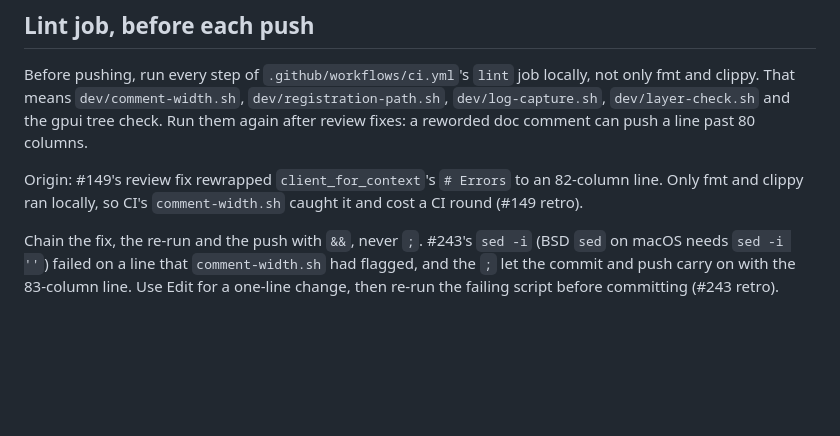
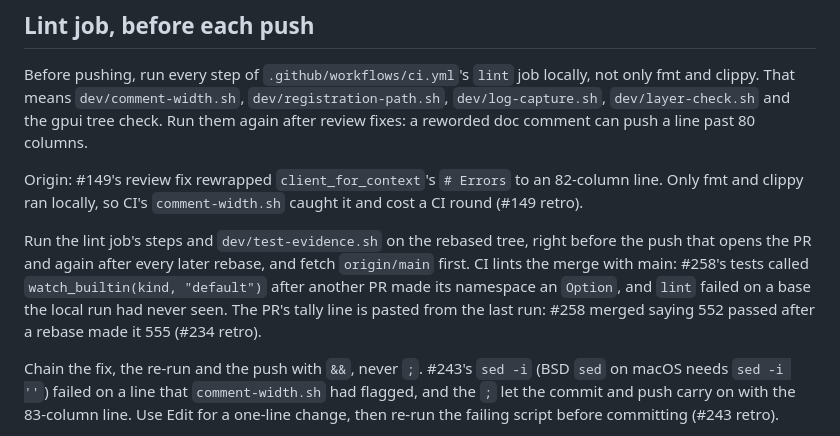
Before and after one commit to jasonwun/Astrolabe, a Markdown page: docs/agents/testing.md, the part around the change. Rendered like a GitHub page; blank space fills up the shorter version.

```diff
--- a/docs/agents/testing.md
+++ b/docs/agents/testing.md
@@ -39,6 +39,14 @@ doc comment can push a line past 80 columns.
 Origin: #149's review fix rewrapped `client_for_context`'s `# Errors`
 to an 82-column line. Only fmt and clippy ran locally, so CI's
 `comment-width.sh` caught it and cost a CI round (#149 retro).
+
+Run the lint job's steps and `dev/test-evidence.sh` on the rebased tree,
+right before the push that opens the PR and again after every later
+rebase, and fetch `origin/main` first. CI lints the merge with main:
+#258's tests called `watch_builtin(kind, "default")` after another PR
+made its namespace an `Option`, and `lint` failed on a base the local
+run had never seen. The PR's tally line is pasted from the last run:
+#258 merged saying 552 passed after a rebase made it 555 (#234 retro).
 
 Chain the fix, the re-run and the push with `&&`, never `;`. #243's
 `sed -i` (BSD `sed` on macOS needs `sed -i ''`) failed on a line that
```
Also changed, not shown: docs/agents/manual-check.md (+5 -0 lines).
